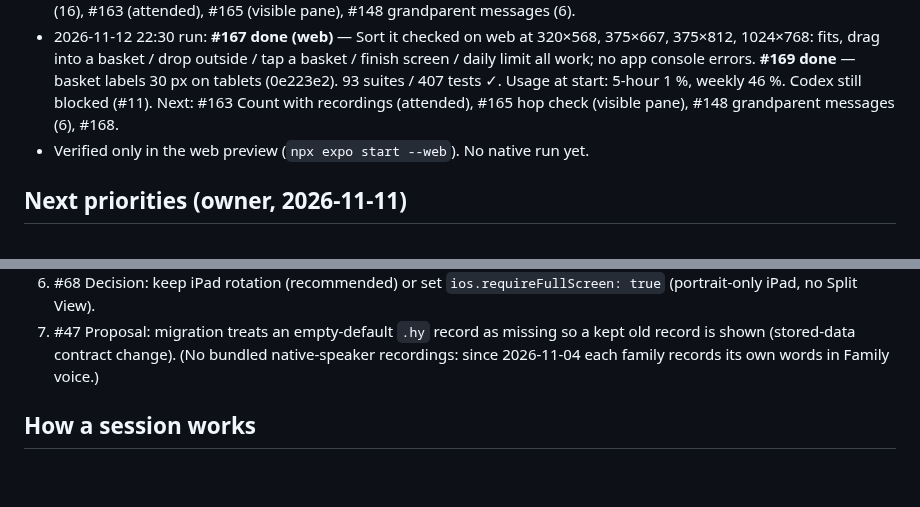
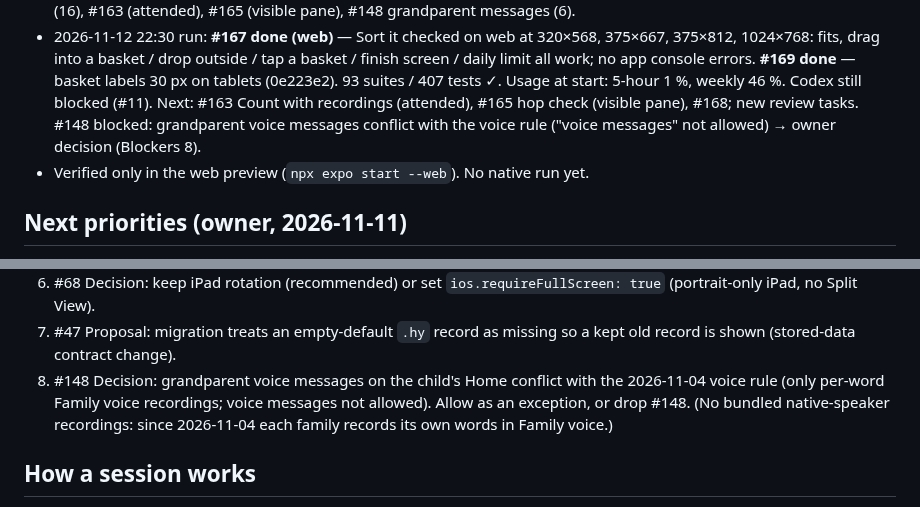
Before and after one commit to Gayane0509/little-roots, a Markdown page: PROJECT_STATUS.md, 2 parts joined by grey strips. GitHub-like rendering; blank space fills up the shorter version.

Commit message:
Notes: #148 needs an owner decision (voice rule)
Co-Authored-By: Claude Opus 5.5 <noreply@anthropic.com>

```diff
--- a/PROJECT_STATUS.md
+++ b/PROJECT_STATUS.md
@@ -201,7 +201,8 @@ _Updated: 2026-11-12 22:30 run. Updated at the end of every session._
 - 2026-11-12 22:30 run: **#167 done (web)** — Sort it checked on web at 320×568, 375×667, 375×812, 1024×768: fits, drag into a
   basket / drop outside / tap a basket / finish screen / daily limit all work; no app console errors. **#169 done** — basket
   labels 30 px on tablets (0e223e2). 93 suites / 407 tests ✓. Usage at start: 5-hour 1 %, weekly 46 %. Codex still blocked
-  (#11). Next: #163 Count with recordings (attended), #165 hop check (visible pane), #148 grandparent messages (6), #168.
+  (#11). Next: #163 Count with recordings (attended), #165 hop check (visible pane), #168; new review tasks. #148 blocked:
+  grandparent voice messages conflict with the voice rule ("voice messages" not allowed) → owner decision (Blockers 8).
 - Verified only in the web preview (`npx expo start --web`). No native run yet.
 
 ## Next priorities (owner, 2026-11-11)
@@ -223,6 +224,8 @@ then #148–#156 by score; #143 (last flat drawings) alongside. New Armenian tex
 6. #68 Decision: keep iPad rotation (recommended) or set `ios.requireFullScreen: true` (portrait-only iPad, no Split View).
 7. #47 Proposal: migration treats an empty-default `.hy` record as missing so a kept old record is shown (stored-data
    contract change).
+8. #148 Decision: grandparent voice messages on the child's Home conflict with the 2026-11-04 voice rule (only per-word
+   Family voice recordings; voice messages not allowed). Allow as an exception, or drop #148.
 (No bundled native-speaker recordings: since 2026-11-04 each family records its own words in Family voice.)
 
 ## How a session works
```
Also changed, not shown: AI_CHANGELOG.md (+2 -1 lines), AI_TASKS.md (+1 -1 lines).
